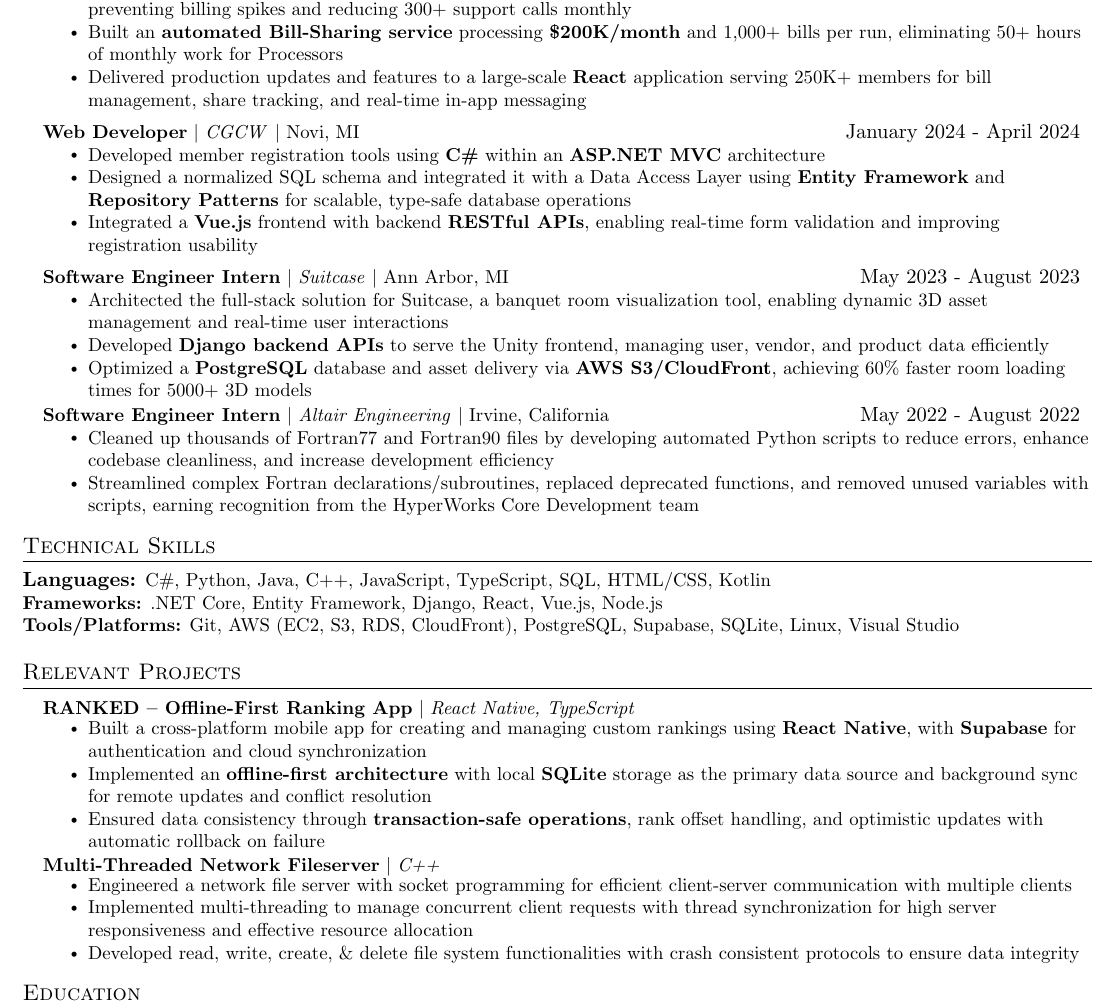
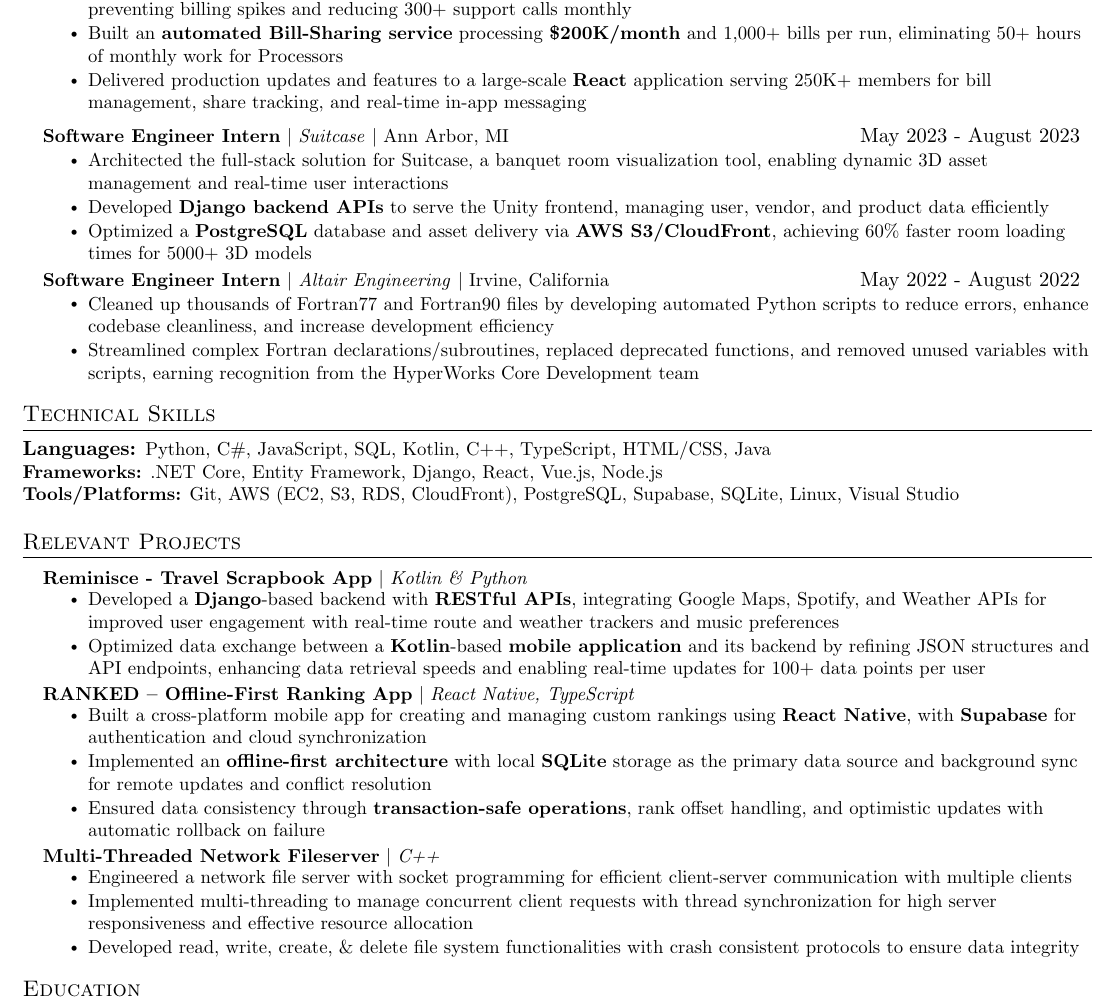
Before and after one commit to ddong19/resume, a LaTeX CV (Daniel_Dong_Resume_Software_Engineer.tex): part of the page, cut so that both start at the same text. Compiled offline with pdfLaTeX.

Commit message:
Emphasize Python

```diff
--- a/Daniel_Dong_Resume_Software_Engineer.tex
+++ b/Daniel_Dong_Resume_Software_Engineer.tex
@@ -126,13 +126,13 @@
             \resumeItem{Delivered production updates and features to a large-scale \textbf{React} application serving 250K+ members for bill management, share tracking, and real-time in-app messaging}
         \resumeItemListEnd
 
-    \resumeProjectHeading
-        {\textbf{Web Developer} $|$ \emph{CGCW} $|$ {Novi, MI}}{January 2024 - April 2024}
-        \resumeItemListStart
-            \resumeItem{Developed member registration tools using \textbf{C\#} within an \textbf{ASP.NET MVC} architecture}
-            \resumeItem{Designed a normalized SQL schema and integrated it with a Data Access Layer using \textbf{Entity Framework} and \textbf{Repository Patterns} for scalable, type-safe database operations}
-            \resumeItem{Integrated a \textbf{Vue.js} frontend with backend \textbf{RESTful APIs}, enabling real-time form validation and improving registration usability}
-        \resumeItemListEnd
+    % \resumeProjectHeading
+    %     {\textbf{Web Developer} $|$ \emph{CGCW} $|$ {Novi, MI}}{January 2024 - April 2024}
+    %     \resumeItemListStart
+    %         \resumeItem{Developed member registration tools using \textbf{C\#} within an \textbf{ASP.NET MVC} architecture}
+    %         \resumeItem{Designed a normalized SQL schema and integrated it with a Data Access Layer using \textbf{Entity Framework} and \textbf{Repository Patterns} for scalable, type-safe database operations}
+    %         \resumeItem{Integrated a \textbf{Vue.js} frontend with backend \textbf{RESTful APIs}, enabling real-time form validation and improving registration usability}
+    %     \resumeItemListEnd
 
     \resumeProjectHeading
         {\textbf{Software Engineer Intern} $|$ \emph{Suitcase} $|$ {Ann Arbor, MI}}{May 2023 - August 2023}
@@ -153,7 +153,7 @@
 
 %-----------TECHINCAL SKILLS-----------
 \section{Technical Skills}
-        \textbf{Languages:} \small C\#, Python, Java, C++,  JavaScript, TypeScript, SQL, HTML/CSS,  Kotlin
+        \textbf{Languages:} \small Python, C\#, JavaScript, SQL, Kotlin, C++, TypeScript, HTML/CSS, Java
         \newline
         \textbf{Frameworks:} \small .NET Core, Entity Framework, Django, React, Vue.js,  Node.js
         \newline
@@ -172,6 +172,13 @@
 \section{Relevant Projects}
     \resumeSubHeadingListStart
         \resumeProjectHeading
+          {\textbf{Reminisce - Travel Scrapbook App} $|$ \emph{Kotlin \& Python}}{}
+          \resumeItemListStart
+            \resumeItem{Developed a \textbf{Django}-based backend with \textbf{RESTful APIs}, integrating Google Maps, Spotify, and Weather APIs for improved user engagement with real-time route and weather trackers and music preferences}
+            \resumeItem{Optimized data exchange between a \textbf{Kotlin}-based \textbf{mobile application} and its backend by refining JSON structures and API endpoints, enhancing data retrieval speeds and enabling real-time updates for 100+ data points per user}
+        \resumeItemListEnd
+
+        \resumeProjectHeading
         {\textbf{RANKED – Offline-First Ranking App} $|$ \emph{React Native, TypeScript}}{}
         \resumeItemListStart
                 \resumeItem{Built a cross-platform mobile app for creating and managing custom rankings using \textbf{React Native}, with \textbf{Supabase} for authentication and cloud synchronization}
```
Also changed, not shown: Daniel_Dong_Resume_Software_Engineer.pdf, Daniel_Dong_Resume_Software_Engineer.tex (7 more changed lines).
